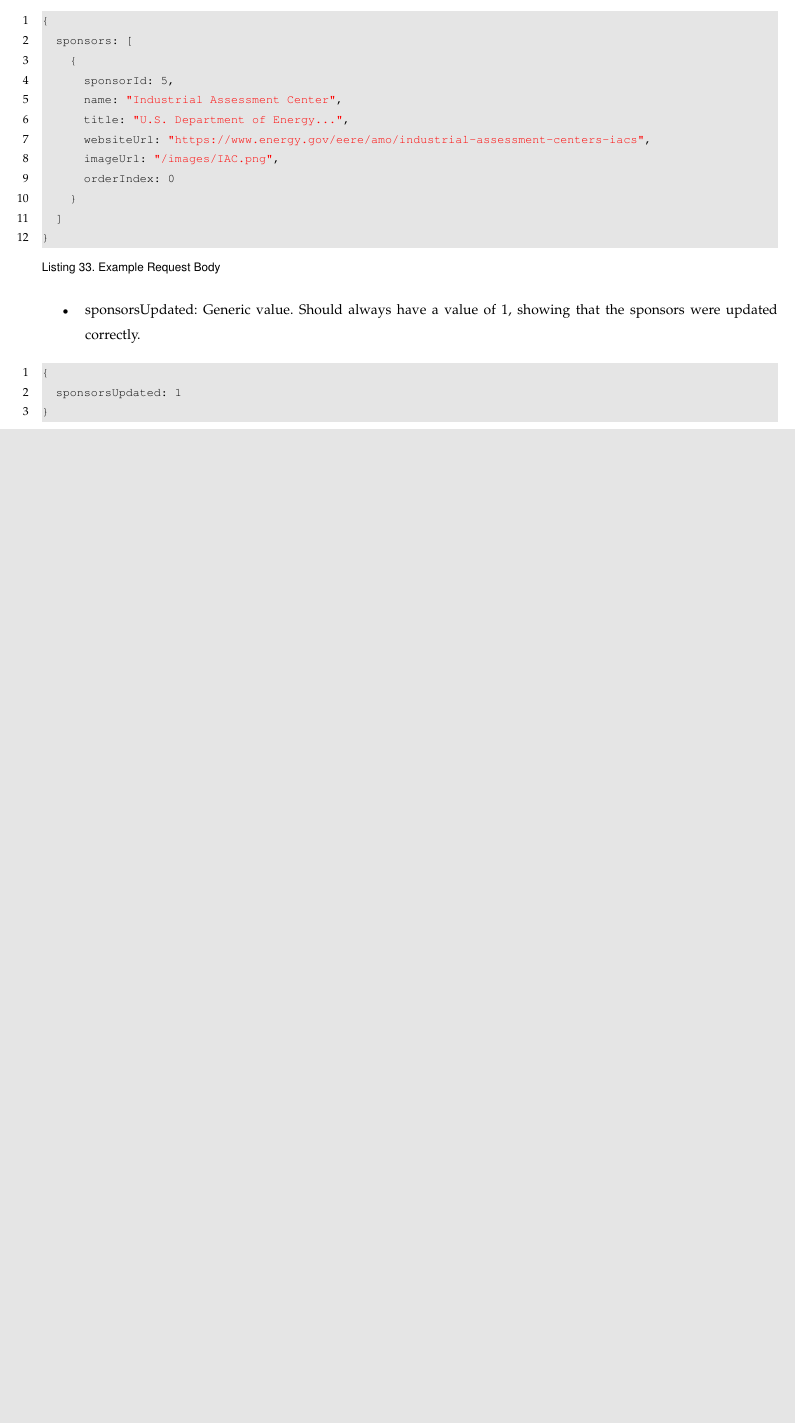
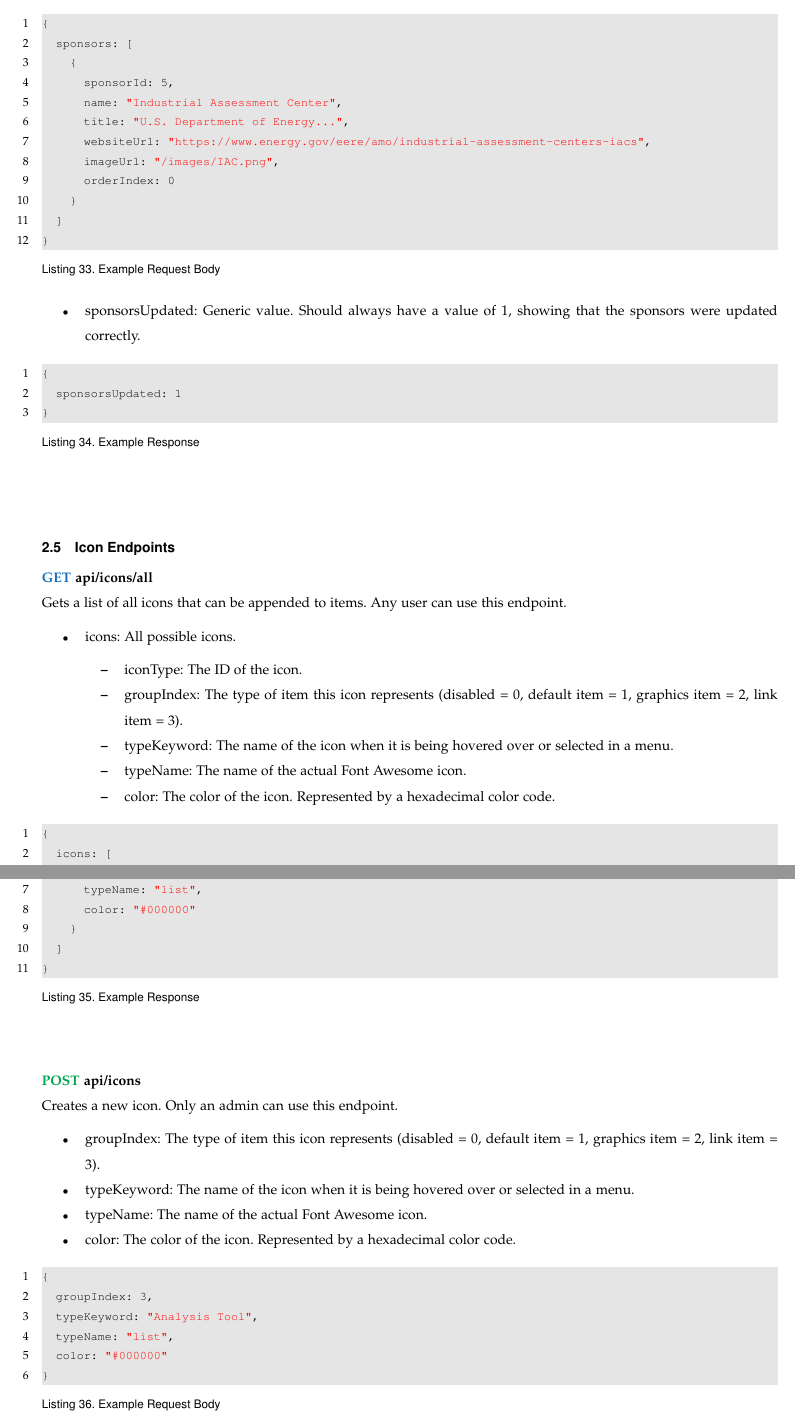
Before and after one commit to osu-cass/eec-walkthrough-react, a LaTeX paper (specifications/LaTex/main.tex): part of page 17 of 17 before the commit and two parts of pages 17 and 18 of 19 after it, the two joined at a grey line, cut so that both start at the same text, the shorter picture padded with empty space. Compiled offline with pdfLaTeX.

Commit message:
Add icon endpoints to API specification

```diff
--- a/specifications/LaTex/main.tex
+++ b/specifications/LaTex/main.tex
@@ -782,3 +782,22 @@ Updates the list of sponsors that is displayed on the homepage.
 \\~\\
 
 
+\subsection{Icon Endpoints}
+
+
+\noindent
+\textbf{\textcolor{RoyalBlue}{GET} api/icons/all} \\
+Gets a list of all icons that can be appended to items. Any user can use this endpoint.
+\begin{itemize}
+    \item icons: All possible icons.
+    \begin{itemize}
+        \item iconType: The ID of the icon.
+        \item groupIndex: The type of item this icon represents (disabled = 0, default item = 1, graphics item = 2, link item = 3).
+        \item typeKeyword: The name of the icon when it is being hovered over or selected in a menu.
+        \item typeName: The name of the actual Font Awesome icon.
+        \item color: The color of the icon. Represented by a hexadecimal color code.
+    \end{itemize}
+\end{itemize}
+\begin{lstlisting}[caption=Example Response]
+{
+  icons: [
@@ -784,0 +808,26 @@ Updates the list of sponsors that is displayed on the homepage.
+      typeName: "list",
+      color: "#000000"
+    }
+  ]
+}
+\end{lstlisting}
+\\~\\
+
+
+\noindent
+\textbf{\textcolor{Green}{POST} api/icons} \\
+Creates a new icon. Only an admin can use this endpoint.
+\begin{itemize}
+    \item groupIndex: The type of item this icon represents (disabled = 0, default item = 1, graphics item = 2, link item = 3).
+    \item typeKeyword: The name of the icon when it is being hovered over or selected in a menu.
+    \item typeName: The name of the actual Font Awesome icon.
+    \item color: The color of the icon. Represented by a hexadecimal color code.
+\end{itemize}
+\begin{lstlisting}[caption=Example Request Body]
+{
+  groupIndex: 3,
+  typeKeyword: "Analysis Tool",
+  typeName: "list",
+  color: "#000000"
+}
+\end{lstlisting}
```
Also changed, not shown: specifications/EEC_API.pdf, specifications/LaTex/main.tex (52 more changed lines), 1 other file.
